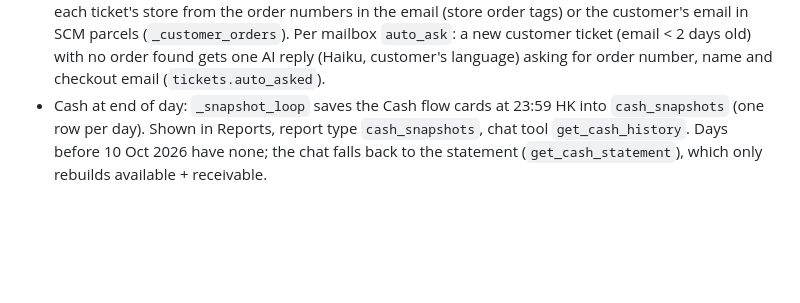
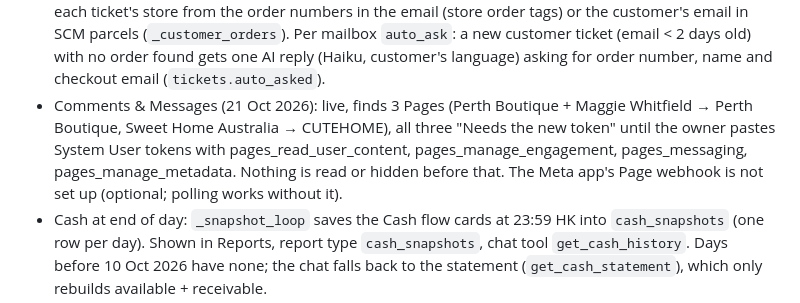
Before and after one commit to Valueventureshk/profitdesk, a Markdown page: AGENTS.md, the part around one of its changes. Drawn GitHub-style; blank space fills up the shorter version.

Commit message:
AGENTS.md: Comments & Messages tab
Co-Authored-By: Claude Opus 5.5 <noreply@anthropic.com>

```diff
--- a/AGENTS.md
+++ b/AGENTS.md
@@ -147,6 +148,7 @@ file and have it work.
   numbers in the email (store order tags) or the customer's email in SCM parcels (`_customer_orders`).
   Per mailbox `auto_ask`: a new customer ticket (email < 2 days old) with no order found gets one AI
   reply (Haiku, customer's language) asking for order number, name and checkout email (`tickets.auto_asked`).
+- Comments & Messages (21 Oct 2026): live, finds 3 Pages (Perth Boutique + Maggie Whitfield → Perth Boutique, Sweet Home Australia → CUTEHOME), all three "Needs the new token" until the owner pastes System User tokens with pages_read_user_content, pages_manage_engagement, pages_messaging, pages_manage_metadata. Nothing is read or hidden before that. The Meta app's Page webhook is not set up (optional; polling works without it).
 - Cash at end of day: `_snapshot_loop` saves the Cash flow cards at 23:59 HK into
   `cash_snapshots` (one row per day). Shown in Reports, report type `cash_snapshots`,
   chat tool `get_cash_history`. Days before 10 Oct 2026 have none; the chat falls back
```
Also changed, not shown: other parts of AGENTS.md (+1 -0 lines).
